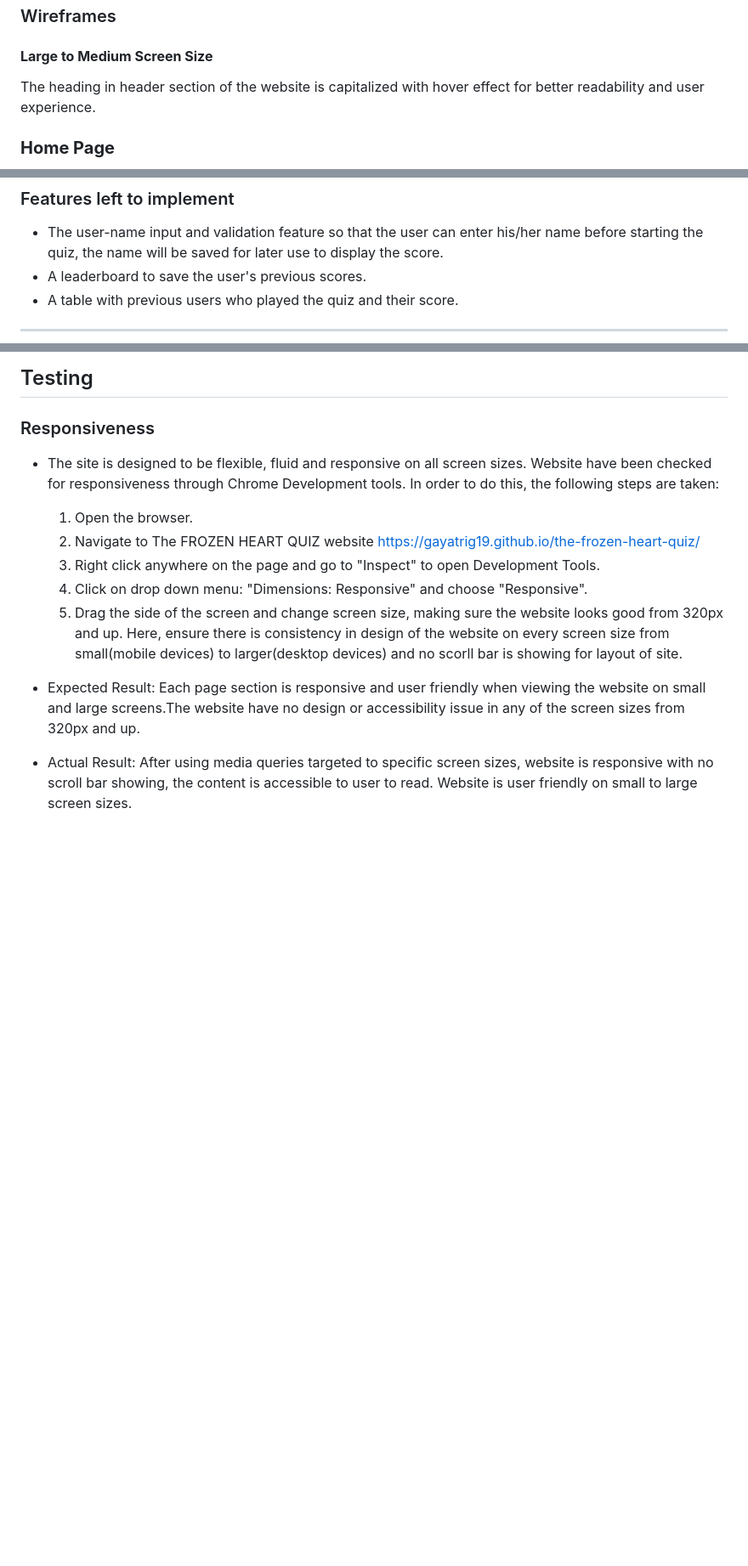
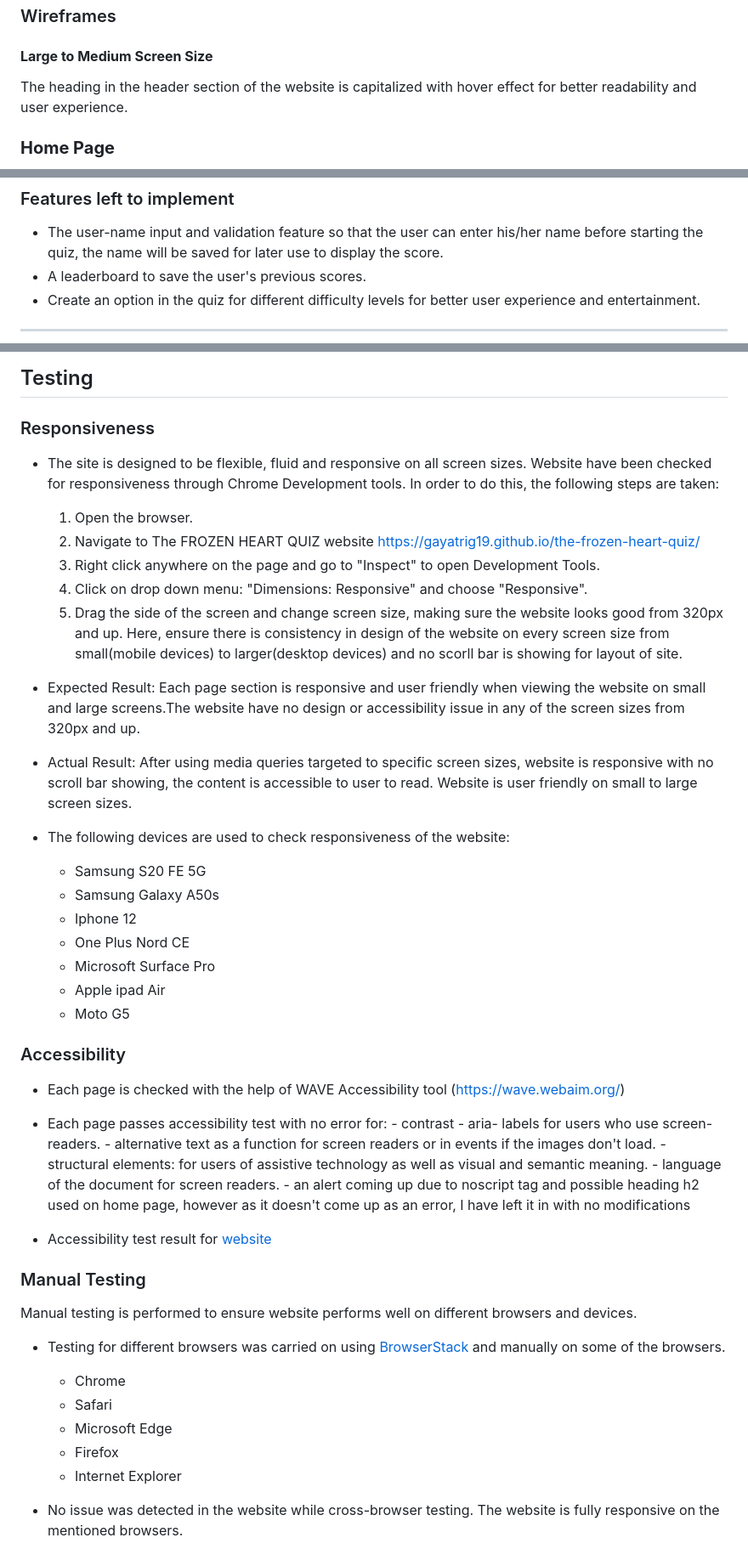
Before and after one commit to gayatrig19/the-frozen-heart-quiz, a Markdown page: README.md, 3 parts joined by grey strips. Shown: that part at 85% size. Rendered like a GitHub page; blank space fills up the shorter version.

Commit message:
Add manual testing information to README.md file

```diff
--- a/README.md
+++ b/README.md
@@ -33,7 +33,7 @@ The Frozen Heart Quiz is an online multiple-choice quiz game website focused on
 
 #### **Large to Medium Screen Size**
 
-The heading in header section of the website is capitalized with hover effect for better readability and user experience.
+The heading in the header section of the website is capitalized with hover effect for better readability and user experience.
 
 ### **Home Page**
 
@@ -138,7 +138,7 @@ The fonts for the website is taken from [google fonts.](https://fonts.google.com
 
 - The user-name input and validation feature so that the user can enter his/her name before starting the quiz, the name will be saved for later use to display the score.
 - A leaderboard to save the user's previous scores.
-- A table with previous users who played the quiz and their score.
+- Create an option in the quiz for different difficulty levels for better user experience and entertainment.
 
 ----
 
@@ -155,3 +155,38 @@ The fonts for the website is taken from [google fonts.](https://fonts.google.com
 
 - Expected Result: Each page section is responsive and user friendly when viewing the website on small and large screens.The website have no design or accessibility issue in any of the screen sizes from 320px and up.
 - Actual Result: After using media queries targeted to specific screen sizes, website is responsive with no scroll bar showing, the content is accessible to user to read. Website is user friendly on small to large screen sizes.
+
+- The following devices are used to check responsiveness of the website:
+  - Samsung S20 FE 5G
+  - Samsung Galaxy A50s
+  - Iphone 12
+  - One Plus Nord CE
+  - Microsoft Surface Pro
+  - Apple ipad Air
+  - Moto G5
+
+### Accessibility
+
+- Each page is checked with the help of WAVE Accessibility tool (<https://wave.webaim.org/>)
+- Each page passes accessibility test with no error for:
+      - contrast
+      - aria- labels for users who use screen-readers.
+      - alternative text as a function for screen readers or in events if the images don't load.
+      - structural elements: for users of assistive technology as well as visual and semantic meaning.
+      - language of the document for screen readers.
+      - an alert coming up due to noscript tag and possible heading h2 used on home page, however as it doesn't come up as an error, I have left it in with no modifications
+
+- Accessibility test result for [website](assets/images/readme/wave_accessibility_test.png)
+
+### Manual Testing
+
+Manual testing is performed to ensure website performs well on different browsers and devices.
+
+- Testing for different browsers was carried on using [BrowserStack](https://www.browserstack.com/?utm_source=google&utm_medium=cpc&utm_platform=paidads&utm_content=668760067900&utm_campaign=Search-Brand-EMEA-Navigational&utm_campaigncode=Core+1006598&utm_term=e+browserstack) and manually on some of the browsers.
+  - Chrome
+  - Safari
+  - Microsoft Edge
+  - Firefox
+  - Internet Explorer
+
+- No issue was detected in the website while cross-browser testing. The website is fully responsive on the mentioned browsers.
```
Also changed, not shown: assets/images/readme/wave_accessibility_test.png (added).
